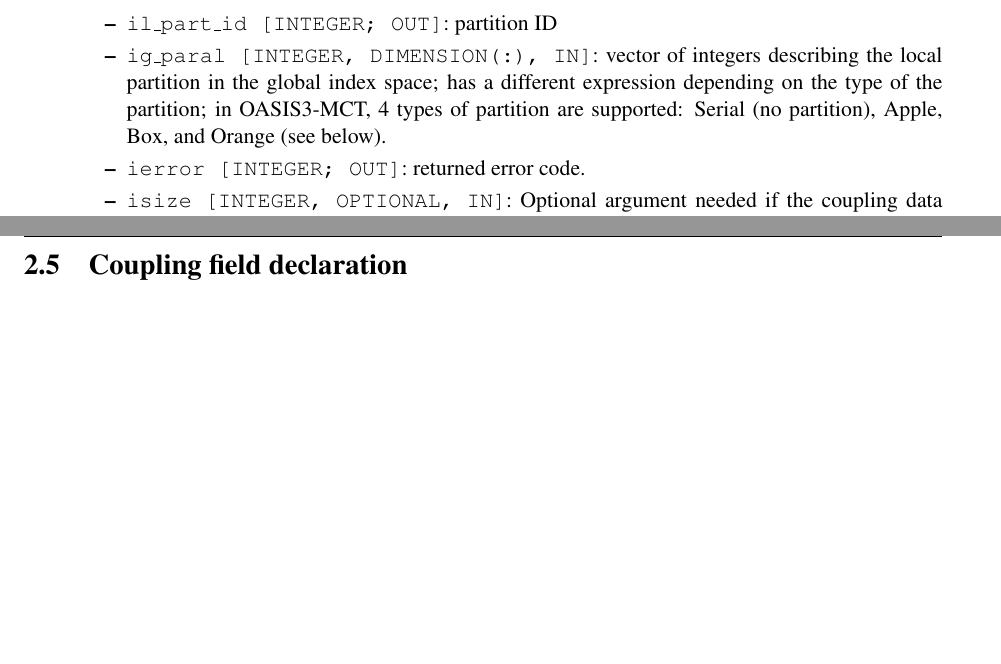
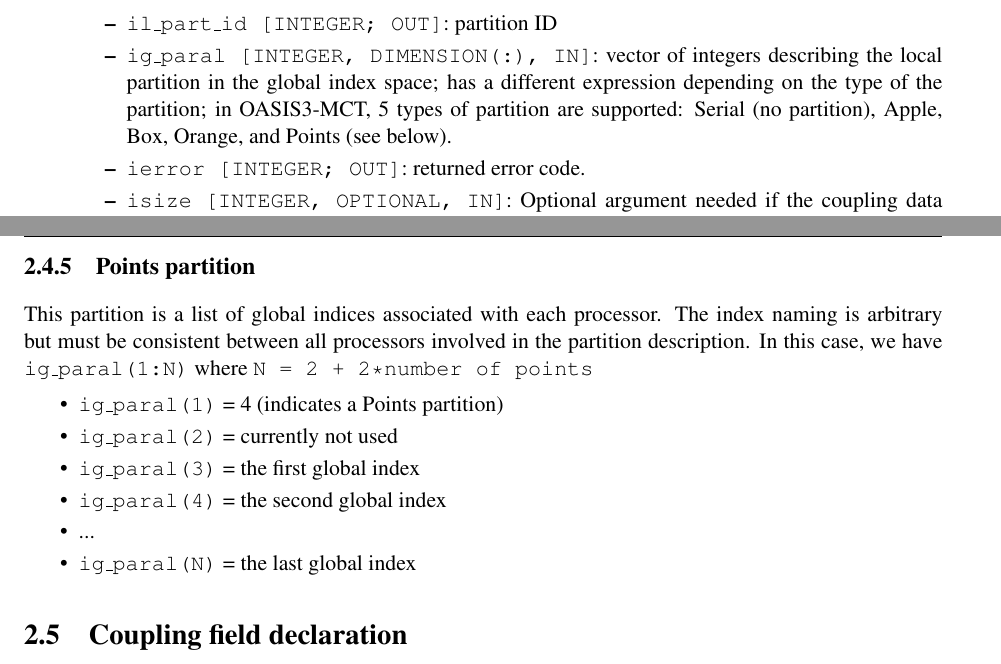
Before and after one commit to COSIMA/oasis3-mct, a LaTeX thesis (doc/oasis3mct_UserGuide.tex, which reads doc/UG2_Model_interfacing.tex): two parts of pages 15 and 19 of 56, joined at a grey line, cut so that both start at the same text, the shorter picture padded with empty space. Compiled offline with pdfLaTeX.

Commit message:
Merge trunk with branch tc13b: update user guide to include POINTS partition
svn path=/trunk/oasis3-mct/; revision=907

```diff
--- a/doc/UG2_Model_interfacing.tex
+++ b/doc/UG2_Model_interfacing.tex
@@ -377,8 +377,8 @@ below).
   \item {\tt ig\_paral [INTEGER, DIMENSION(:), IN]}: vector of
     integers describing the local partition in the global index space;
     has a different expression depending on the type of the partition;
-    in OASIS3-MCT, 4 types of partition are supported: Serial (no
-    partition), Apple, Box, and Orange (see below).
+    in OASIS3-MCT, 5 types of partition are supported: Serial (no
+    partition), Apple, Box, Orange, and Points (see below).
   \item {\tt ierror [INTEGER; OUT]}: returned error code.
   \item {\tt isize [INTEGER, OPTIONAL, IN]}: Optional argument needed
     if the coupling data is exchanged for only a subdomain of the
@@ -481,6 +481,27 @@ illustrated.
     the index start at 0 in the upper left corner.}
   \label{orange_partition}
 \end{figure}
+
+\subsection{Points partition}
+
+This partition is a list of global indices associated with each
+processor.  The index naming
+is arbitrary but must be consistent between all processors involved
+in the partition description.  In
+this case, we have {\tt ig\_paral(1:N)} where {\tt N = 2 + 2*number of
+  points}
+% \footnote{As for the Box partition, the maximum number of segments
+%   is presently 338; it can be increased by modifying the value of
+%   {\tt Clim\_MaxSegments}}.
+
+\begin{itemize}
+\item {\tt ig\_paral(1)} = 4 (indicates a Points partition)
+\item {\tt ig\_paral(2)} = currently not used
+\item {\tt ig\_paral(3)} = the first global index
+\item {\tt ig\_paral(4)} = the second global index
+\item ...
+\item {\tt ig\_paral(N)} = the last global index
+\end{itemize}
 
 % {Partition definition}
 
```
Also changed, not shown: doc/oasis3mct_UserGuide.pdf, 1 other file.
